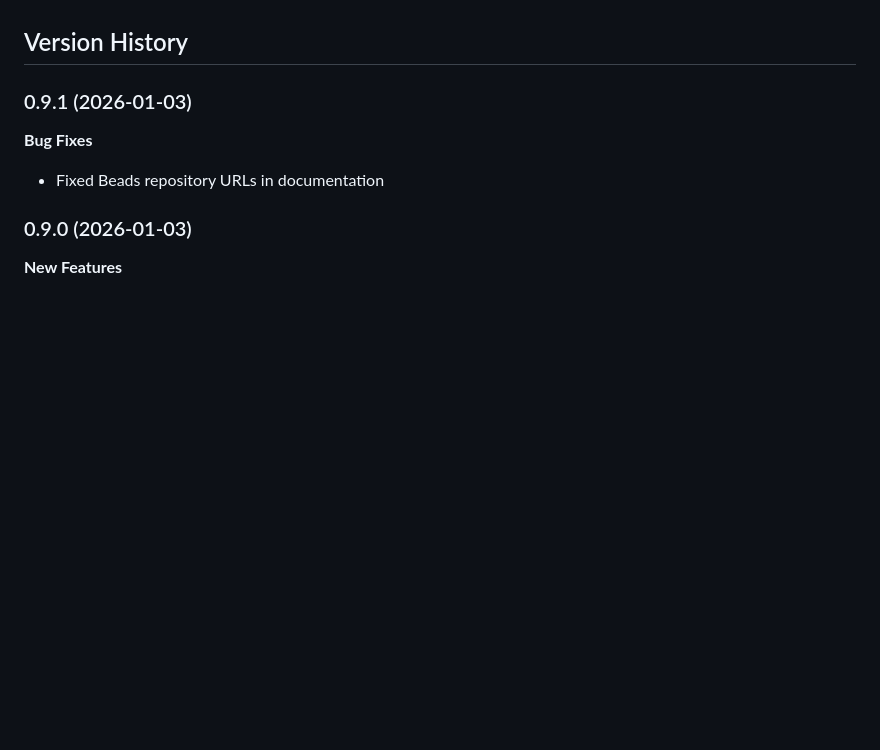
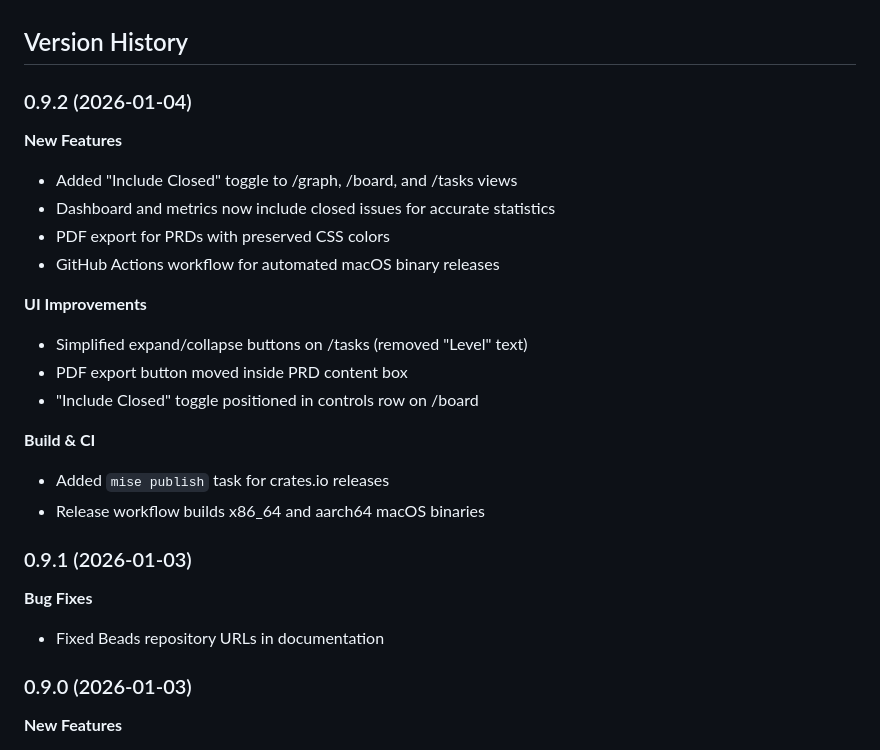
Before and after one commit to l1x/nacre, a Markdown page: README.md, the part around the change. Rendered like a GitHub page; blank space fills up the shorter version.

Commit message:
docs: add version 0.9.2 changelog
🤖 Generated with [Claude Code](https://claude.com/claude-code)

Co-Authored-By: Claude Opus 4.5 <noreply@anthropic.com>

```diff
--- a/README.md
+++ b/README.md
@@ -121,6 +121,23 @@ cargo clippy
 - **[include_dir](https://crates.io/crates/include_dir)** - Embed static assets at compile time
 
 ## Version History
+
+### 0.9.2 (2026-01-04)
+
+**New Features**
+- Added "Include Closed" toggle to /graph, /board, and /tasks views
+- Dashboard and metrics now include closed issues for accurate statistics
+- PDF export for PRDs with preserved CSS colors
+- GitHub Actions workflow for automated macOS binary releases
+
+**UI Improvements**
+- Simplified expand/collapse buttons on /tasks (removed "Level" text)
+- PDF export button moved inside PRD content box
+- "Include Closed" toggle positioned in controls row on /board
+
+**Build & CI**
+- Added `mise publish` task for crates.io releases
+- Release workflow builds x86_64 and aarch64 macOS binaries
 
 ### 0.9.1 (2026-01-03)
 
```
